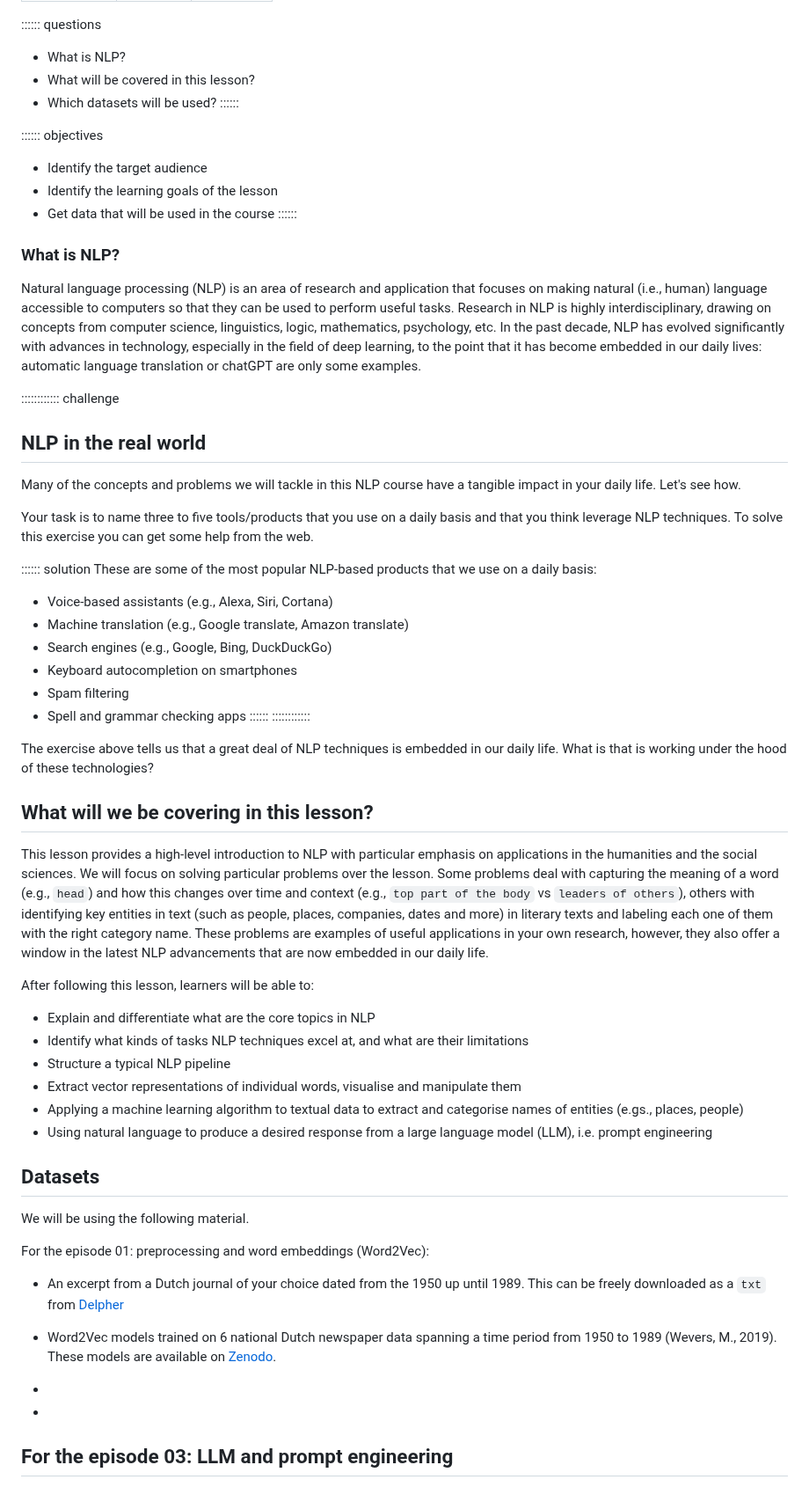
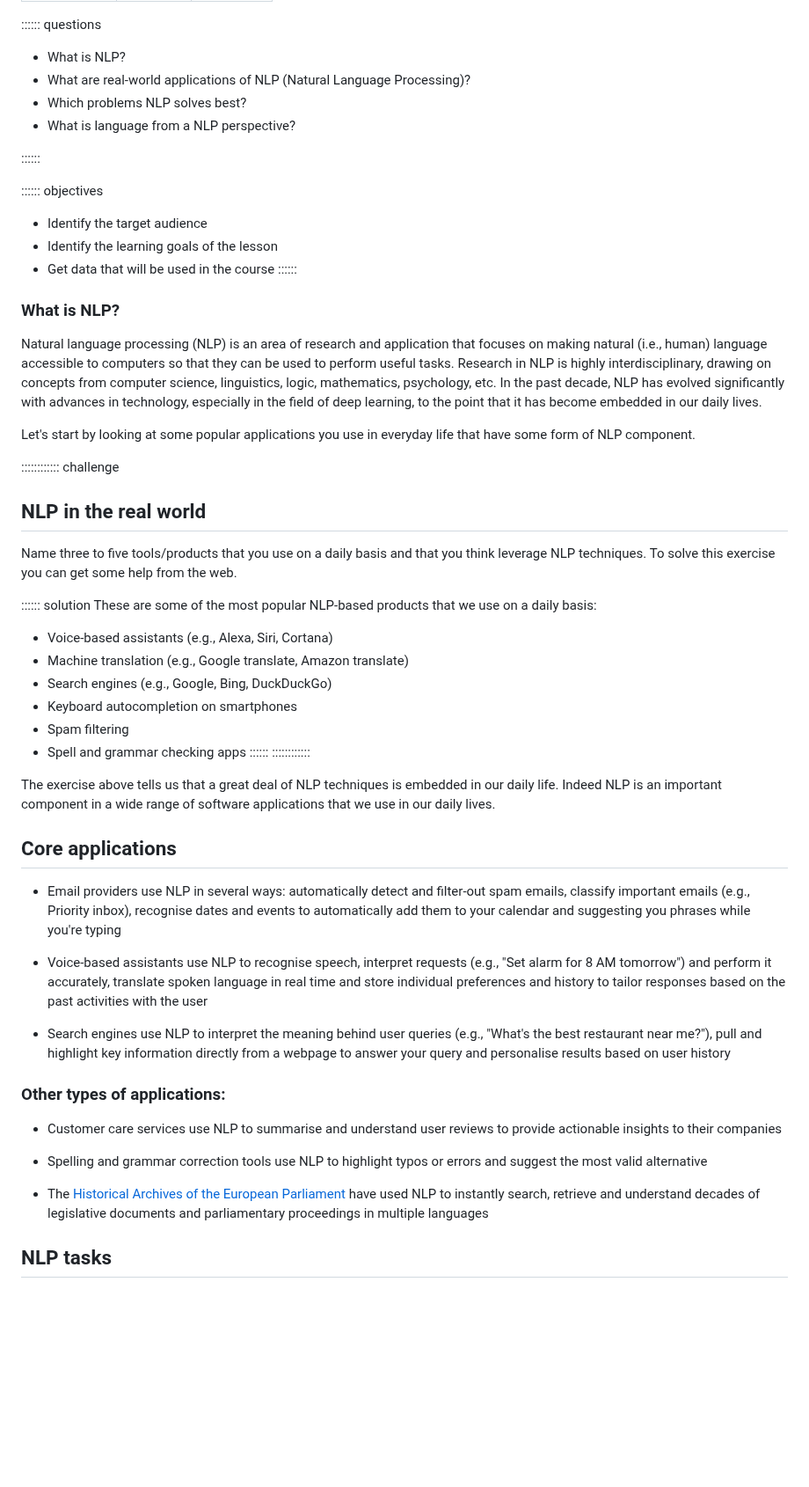
Before and after one commit to esciencecenter-digital-skills/Natural-language-processing, a Markdown page: episodes/00-introduction.md, the part around one of its changes. Shown at 88% size. Drawn GitHub-style; blank space fills up the shorter version.

Commit message:
reshape intro

```diff
--- a/episodes/00-introduction.md
+++ b/episodes/00-introduction.md
@@ -6,8 +6,10 @@ exercises: 10
 
 :::::: questions
 - What is NLP?
-- What will be covered in this lesson?
-- Which datasets will be used?
+- What are real-world applications of NLP (Natural Language Processing)?
+- Which problems NLP solves best?
+- What is language from a NLP perspective?
+
 ::::::
 
 :::::: objectives
@@ -17,13 +19,14 @@ exercises: 10
 ::::::
 
 ### What is NLP?
-Natural language processing (NLP) is an area of research and application that focuses on making natural (i.e., human) language accessible to computers so that they can be used to perform useful tasks. Research in NLP is highly interdisciplinary, drawing on concepts from computer science, linguistics, logic, mathematics, psychology, etc. In the past decade, NLP has evolved significantly with advances in technology, especially in the field of deep learning, to the point that it has become embedded in our daily lives: automatic language translation or chatGPT are only some examples.
+Natural language processing (NLP) is an area of research and application that focuses on making natural (i.e., human) language accessible to computers so that they can be used to perform useful tasks. Research in NLP is highly interdisciplinary, drawing on concepts from computer science, linguistics, logic, mathematics, psychology, etc. In the past decade, NLP has evolved significantly with advances in technology, especially in the field of deep learning, to the point that it has become embedded in our daily lives.
+
+Let's start by looking at some popular applications you use in everyday life that have some form of NLP component.
 
 :::::::::::: challenge
 ## NLP in the real world
-Many of the concepts and problems we will tackle in this NLP course have a tangible impact in your daily life. Let's see how.
 
-Your task is to name three to five tools/products that you use on a daily basis and that you think leverage NLP techniques. To solve this exercise you can get some help from the web.
+Name three to five tools/products that you use on a daily basis and that you think leverage NLP techniques. To solve this exercise you can get some help from the web.
 
 :::::: solution
 These are some of the most popular NLP-based products that we use on a daily basis:
@@ -37,33 +40,23 @@ These are some of the most popular NLP-based products that we use on a daily bas
 ::::::
 ::::::::::::
 
-The exercise above tells us that a great deal of NLP techniques is embedded in our daily life. What is that is working under the hood of these technologies?
+The exercise above tells us that a great deal of NLP techniques is embedded in our daily life. Indeed NLP is an important component in a wide range of software applications that we use in our daily lives.
 
-## What will we be covering in this lesson?
+## Core applications
 
-This lesson provides a high-level introduction to NLP with particular emphasis on applications in the humanities and the social sciences. We will focus on solving particular problems over the lesson. Some problems deal with capturing the meaning of a word (e.g., `head`) and how this changes over time and context (e.g., `top part of the body` vs `leaders of others`), others with identifying key entities in text (such as people, places, companies, dates and more) in literary texts and labeling each one of them with the right category name. These problems are examples of useful applications in your own research, however, they also offer a window in the latest NLP advancements that are now embedded in our daily life.
+- Email providers use NLP in several ways: automatically detect and filter-out spam emails, classify important emails (e.g., Priority inbox), recognise dates and events to automatically add them to your calendar and suggesting you phrases while you're typing
 
-After following this lesson, learners will be able to:
+- Voice-based assistants use NLP to recognise speech, interpret requests (e.g., "Set alarm for 8 AM tomorrow") and perform it accurately, translate spoken language in real time and store individual preferences and history to tailor responses based on the past activities with the user
 
-- Explain and differentiate what are the core topics in NLP
-- Identify what kinds of tasks NLP techniques excel at, and what are their limitations
-- Structure a typical NLP pipeline
-- Extract vector representations of individual words, visualise and manipulate them
-- Applying a machine learning algorithm to textual data to extract and categorise names of entities (e.gs., places, people)
-- Using natural language to produce a desired response from a large language model (LLM), i.e. prompt engineering
+- Search engines use NLP to interpret the meaning behind user queries (e.g., "What's the best restaurant near me?"), pull and highlight key information directly from a webpage to answer your query and personalise results based on user history
 
-## Datasets
-We will be using the following material.
+### Other types of applications:
 
-For the episode 01: preprocessing and word embeddings (Word2Vec):
+- Customer care services use NLP to summarise and understand user reviews to provide actionable insights to their companies
 
-- An excerpt from a Dutch journal of your choice dated from the 1950 up until 1989. This can be freely downloaded as a `txt` from [Delpher](https://www.delpher.nl/nl/kranten)
-- Word2Vec models trained on 6 national Dutch newspaper data spanning a time period from 1950 to 1989 (Wevers, M., 2019). These models are available on [Zenodo](https://zenodo.org/records/3237380).
+- Spelling and grammar correction tools use NLP to highlight typos or errors and suggest the most valid alternative
 
--
--
+- The [Historical Archives of the European Parliament](https://historicalarchives.europarl.europa.eu/en/sites/historicalarchive/home/cultural-heritage-collections/news/ai-dashboard.html) have used NLP to instantly search, retrieve and understand decades of legislative documents and parliamentary proceedings in multiple languages
 
-For the episode 03: LLM and prompt engineering
--
--
+## NLP tasks
 
```
Also changed, not shown: other parts of episodes/00-introduction.md (+32 -3 lines).
